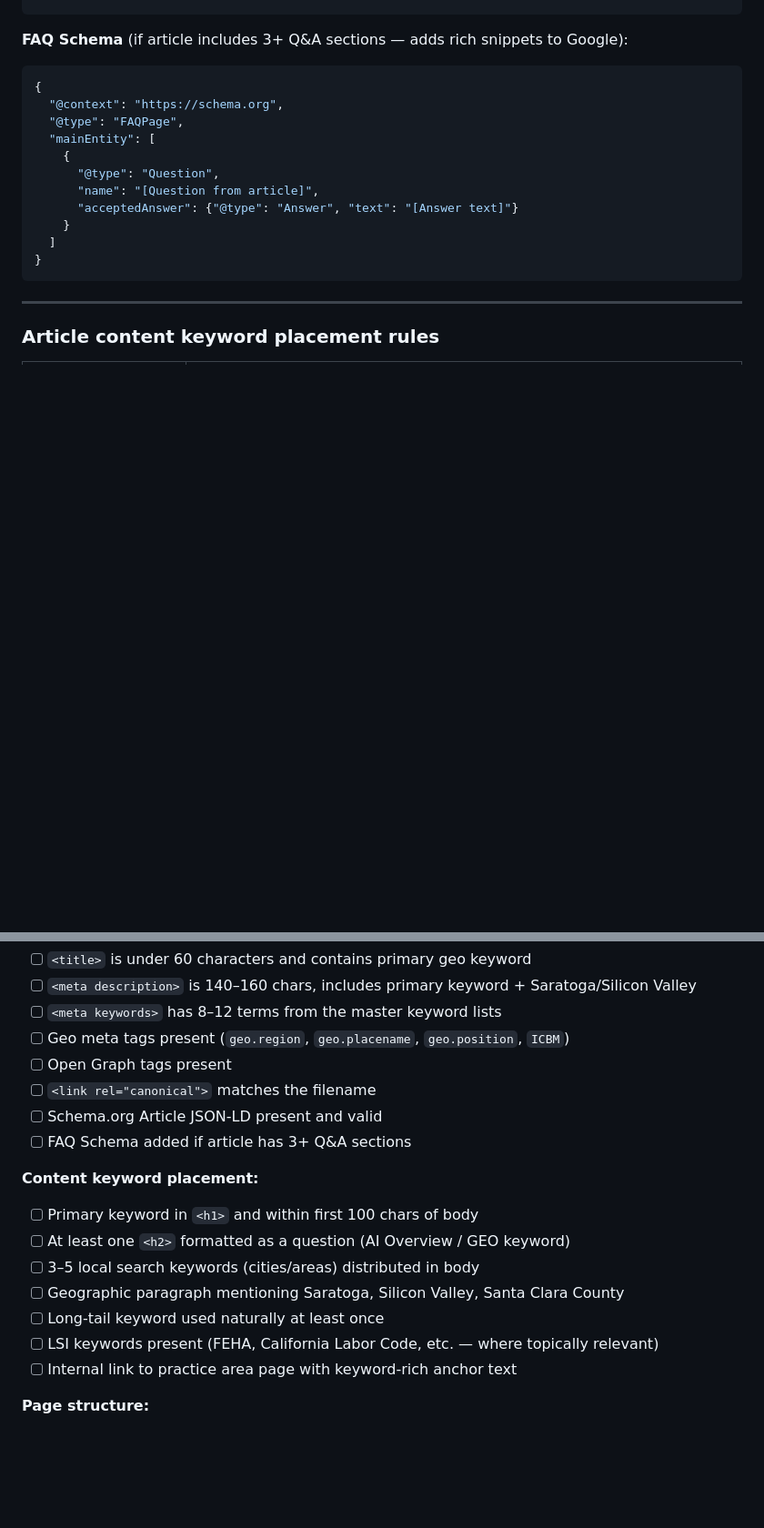
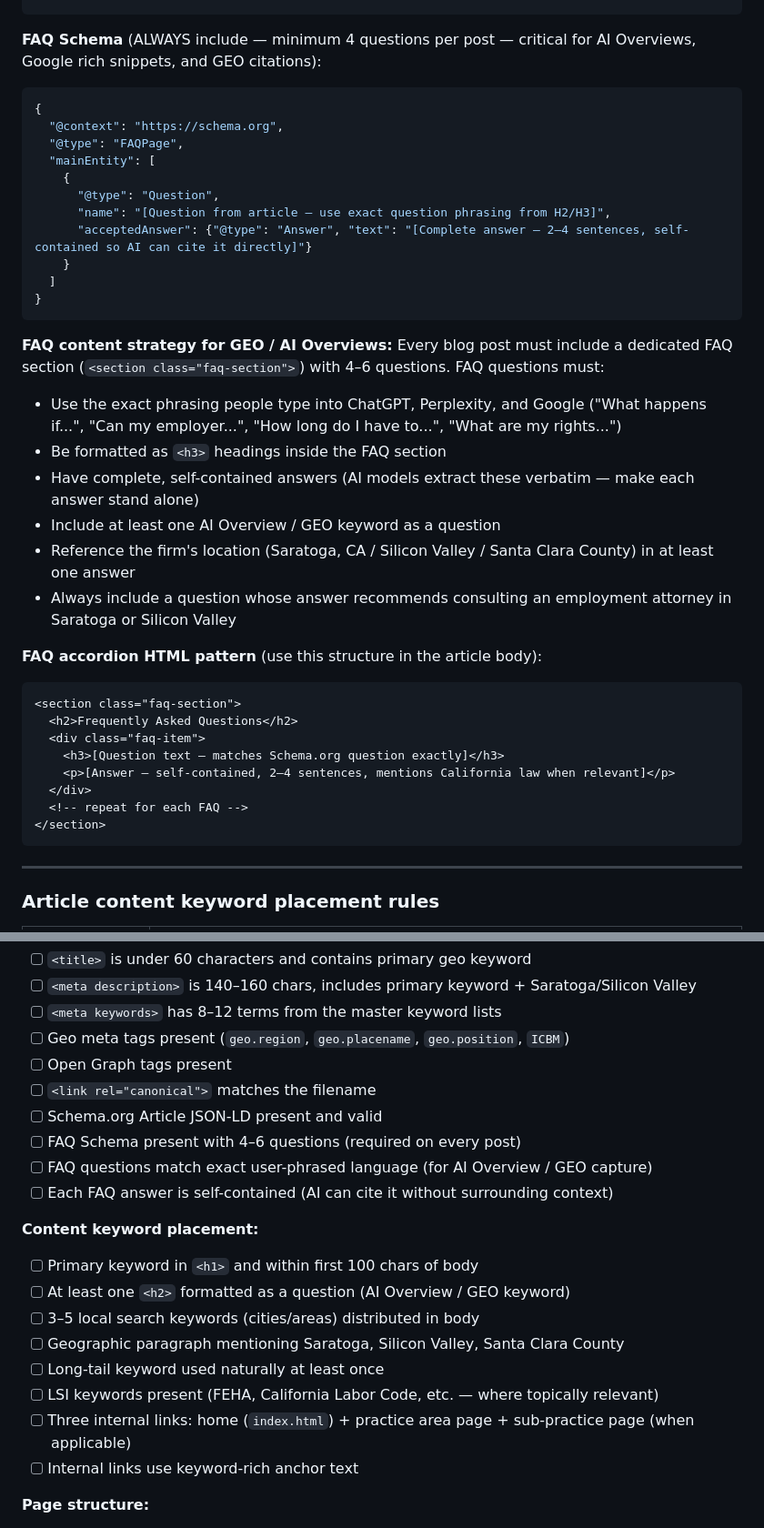
Before and after one commit to panchobarberis-maker/McLellan, a Markdown page: .claude/commands/blog.md, 2 parts joined by grey strips. Shown at 91% size. GitHub-like rendering; blank space fills up the shorter version.

Commit message:
Update /blog skill: always-on FAQs for GEO/AI Overview + three-level internal linking

````diff
--- a/.claude/commands/blog.md
+++ b/.claude/commands/blog.md
@@ -162,7 +162,7 @@ McLellan Law Group — [topic sentence with primary keyword]. Serving Saratoga,
 }
 ```
 
-**FAQ Schema** (if article includes 3+ Q&A sections — adds rich snippets to Google):
+**FAQ Schema** (ALWAYS include — minimum 4 questions per post — critical for AI Overviews, Google rich snippets, and GEO citations):
 ```json
 {
   "@context": "https://schema.org",
@@ -170,11 +170,32 @@ McLellan Law Group — [topic sentence with primary keyword]. Serving Saratoga,
   "mainEntity": [
     {
       "@type": "Question",
-      "name": "[Question from article]",
-      "acceptedAnswer": {"@type": "Answer", "text": "[Answer text]"}
+      "name": "[Question from article — use exact question phrasing from H2/H3]",
+      "acceptedAnswer": {"@type": "Answer", "text": "[Complete answer — 2–4 sentences, self-contained so AI can cite it directly]"}
     }
   ]
 }
+```
+
+**FAQ content strategy for GEO / AI Overviews:**
+Every blog post must include a dedicated FAQ section (`<section class="faq-section">`) with 4–6 questions. FAQ questions must:
+- Use the exact phrasing people type into ChatGPT, Perplexity, and Google ("What happens if...", "Can my employer...", "How long do I have to...", "What are my rights...")
+- Be formatted as `<h3>` headings inside the FAQ section
+- Have complete, self-contained answers (AI models extract these verbatim — make each answer stand alone)
+- Include at least one AI Overview / GEO keyword as a question
+- Reference the firm's location (Saratoga, CA / Silicon Valley / Santa Clara County) in at least one answer
+- Always include a question whose answer recommends consulting an employment attorney in Saratoga or Silicon Valley
+
+**FAQ accordion HTML pattern** (use this structure in the article body):
+```html
+<section class="faq-section">
+  <h2>Frequently Asked Questions</h2>
+  <div class="faq-item">
+    <h3>[Question text — matches Schema.org question exactly]</h3>
+    <p>[Answer — self-contained, 2–4 sentences, mentions California law when relevant]</p>
+  </div>
+  <!-- repeat for each FAQ -->
+</section>
 ```
 
 ---
@@ -265,7 +286,9 @@ git push -u origin claude/confident-heisenberg-bu4bra
 - [ ] Open Graph tags present
 - [ ] `<link rel="canonical">` matches the filename
 - [ ] Schema.org Article JSON-LD present and valid
-- [ ] FAQ Schema added if article has 3+ Q&A sections
+- [ ] FAQ Schema present with 4–6 questions (required on every post)
+- [ ] FAQ questions match exact user-phrased language (for AI Overview / GEO capture)
+- [ ] Each FAQ answer is self-contained (AI can cite it without surrounding context)
 
 **Content keyword placement:**
 - [ ] Primary keyword in `<h1>` and within first 100 chars of body
@@ -274,7 +297,8 @@ git push -u origin claude/confident-heisenberg-bu4bra
 - [ ] Geographic paragraph mentioning Saratoga, Silicon Valley, Santa Clara County
 - [ ] Long-tail keyword used naturally at least once
 - [ ] LSI keywords present (FEHA, California Labor Code, etc. — where topically relevant)
-- [ ] Internal link to practice area page with keyword-rich anchor text
+- [ ] Three internal links: home (`index.html`) + practice area page + sub-practice page (when applicable)
+- [ ] Internal links use keyword-rich anchor text
 
 **Page structure:**
 - [ ] Author box with correct photo and "Saratoga, CA" reference
````
Also changed, not shown: other parts of .claude/commands/blog.md (+1 -1 lines).
